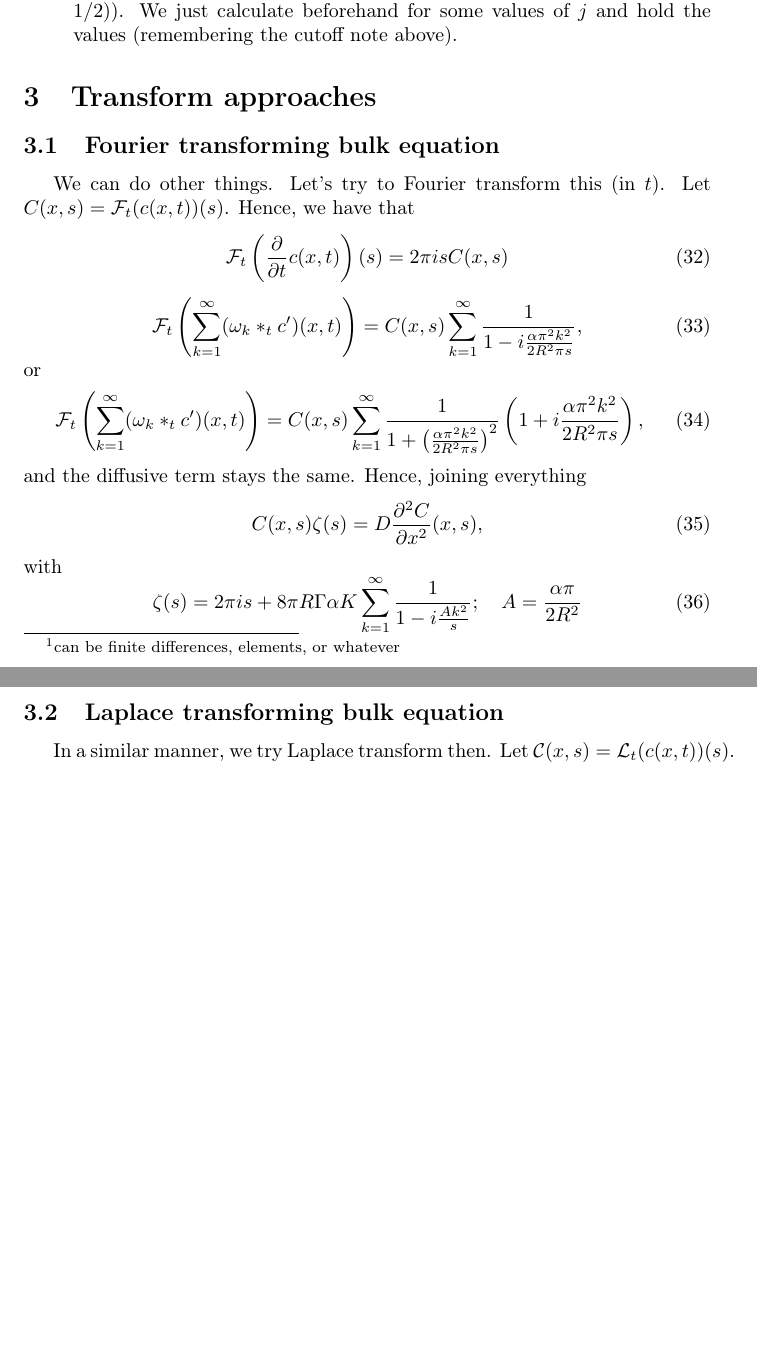
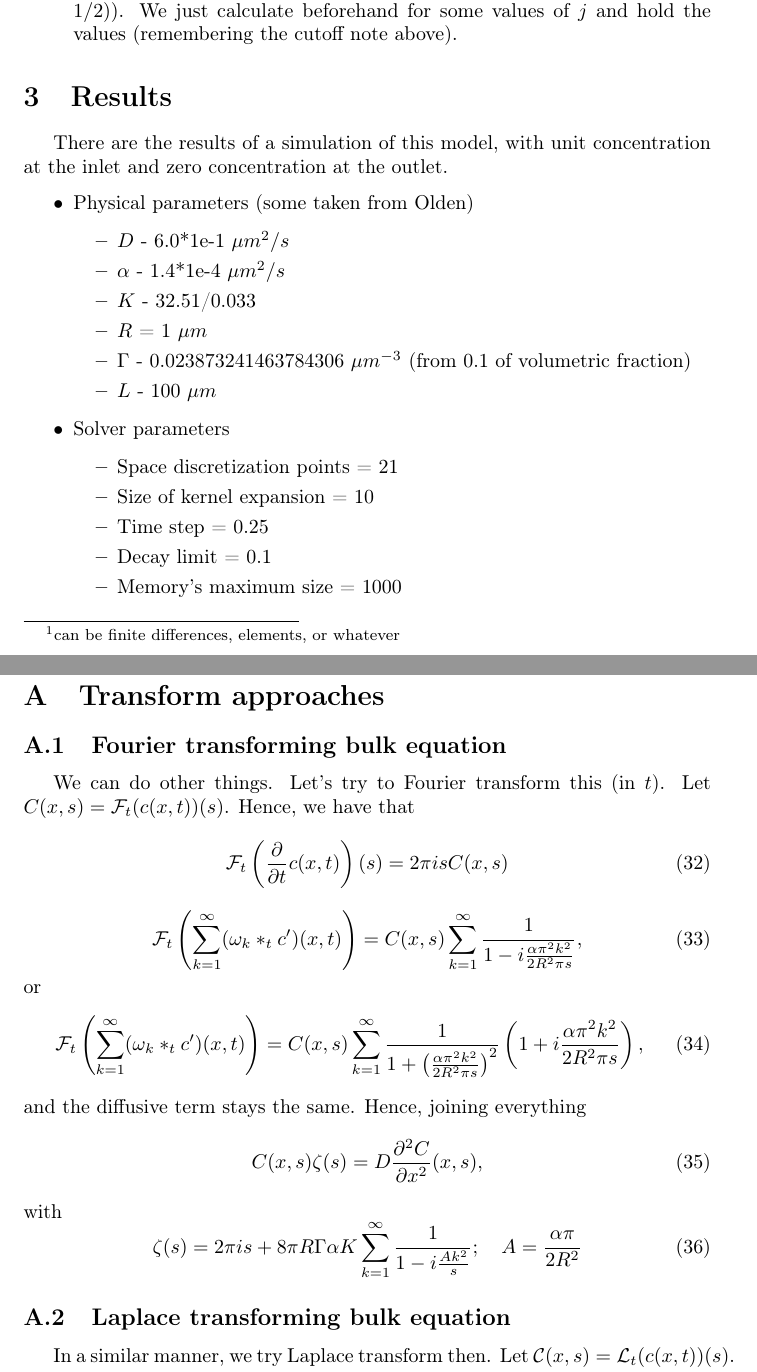
Before and after one commit to DFNaiff/DuplexDiffusion, a LaTeX paper (tex/document.tex): two parts of pages 5 and 6 of 6 before the commit and two parts of pages 5 and 7 of 8 after it, joined at a grey line, cut so that both start at the same text, the shorter picture padded with empty space. Compiled offline with pdfLaTeX.

Commit message:
New commit

```diff
--- a/tex/document.tex
+++ b/tex/document.tex
@@ -258,3 +258,23 @@ which we can then solve at each time step. Some notes here
 	\item If we use a constant time step, we can define $\hat{\omega}^j := \omega^{n+1, n-j} = \omega(h(j + 1/2))$. We just calculate beforehand for some values of $j$ and hold the values (remembering the cutoff note above).
 \end{itemize}
 
+\section{Results}
+There are the results of a simulation of this model, with unit concentration at the inlet and zero concentration at the outlet.
+\begin{itemize}
+	\item Physical parameters (some taken from Olden)
+	\begin{itemize}
+		\item $D$ - 6.0*1e-1 $\mu m^2/s$
+		\item $\alpha$ - 1.4*1e-4 $\mu m^2/s$
+		\item $K$ - 32.51/0.033
+		\item $R$ = 1 $\mu m$
+		\item $\Gamma$ - 0.023873241463784306 $\mu m^{-3}$ (from 0.1 of volumetric fraction)
+		\item $L$ - 100 $\mu m$
+	\end{itemize}
+	\item Solver parameters
+	\begin{itemize}
+		\item Space discretization points = 21
+		\item Size of kernel expansion = 10
+		\item Time step = 0.25
+		\item Decay limit = 0.1
+		\item Memory's maximum size = 1000
+	\end{itemize}
@@ -262,3 +294,8 @@ which we can then solve at each time step. Some notes here
+	\label{fig:profile999}
+\end{figure}
+
+
+\appendix
 \section{Transform approaches}
 \subsection{Fourier transforming bulk equation}
 We can do other things. Let's try to Fourier transform this (in $t$). Let $C(x,s) = \mathcal{F}_t(c(x,t))(s)$. Hence, we have that
```
Also changed, not shown: tex/document.pdf, tex/figs/flux.png (added), tex/figs/profile999.png (added), tex/document.tex (12 more changed lines), 5 other files.
